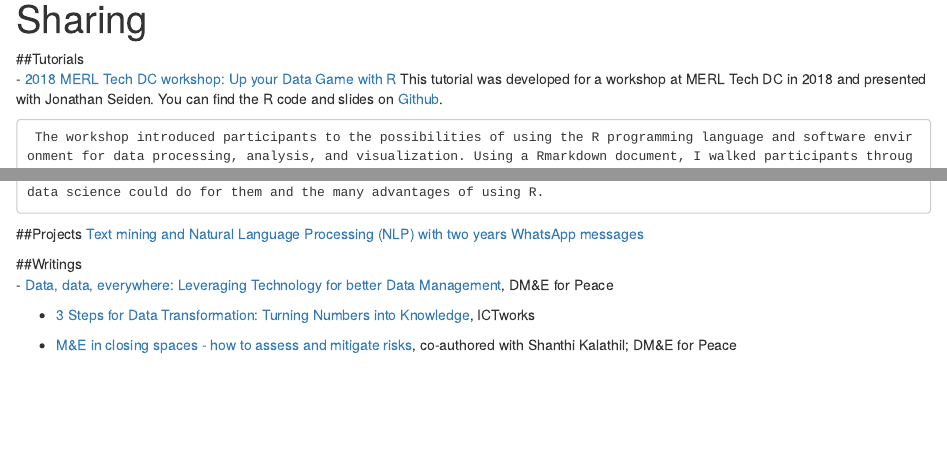
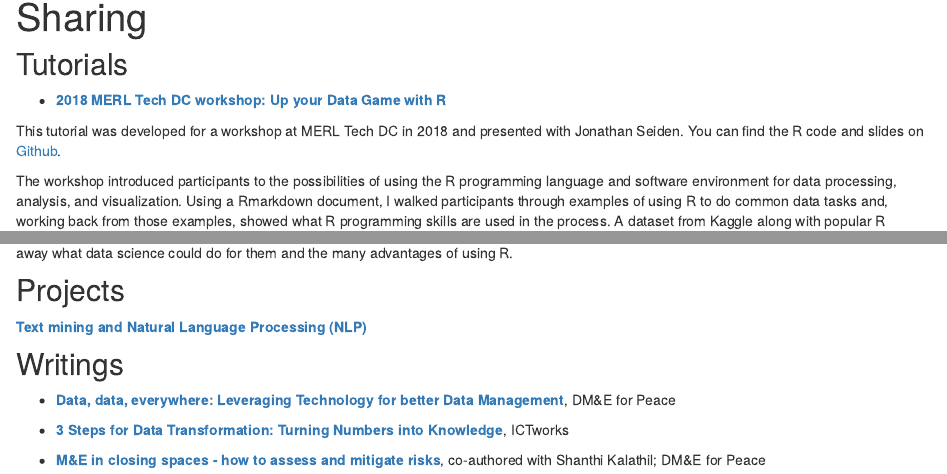
Before and after one commit to cguedenet/guedenet-website, an R Markdown document (sharing.Rmd): the page in a window 1100 px wide, from 90 px down, and a second part further down, joined at a grey line. Rendered offline with R 4.5, knitr and Pandoc, with nearby package versions.

Commit message:
formatting

```diff
--- a/sharing.Rmd
+++ b/sharing.Rmd
@@ -2,19 +2,21 @@
 title: "Sharing"
 ---
 
-##Tutorials
-- [2018 MERL Tech DC workshop: Up your Data Game with R](merl.tech.html)
-    This tutorial was developed for a workshop at MERL Tech DC in 2018 and presented with Jonathan Seiden. You can find the R code and slides on [Github](https://github.com/cguedenet/MERL-Tech-workshop.git).
+## Tutorials
+- [**2018 MERL Tech DC workshop: Up your Data Game with R**](merl.tech.html)
 
-     The workshop introduced participants to the possibilities of using the R programming language and software environment for data processing, analysis, and visualization. Using a Rmarkdown document, I walked participants through examples of using R to do common data tasks and, working back from those examples, showed what R programming skills are used in the process. A dataset from Kaggle along with popular R “packages” are used to perform common data tasks, including cleaning, exploring, and plotting data. The goal was to have participants see right away what data science could do for them and the many advantages of using R.
+This tutorial was developed for a workshop at MERL Tech DC in 2018 and presented with Jonathan Seiden. You can find the R code and slides on [Github](https://github.com/cguedenet/MERL-Tech-workshop.git).
 
+The workshop introduced participants to the possibilities of using the R programming language and software environment for data processing, analysis, and visualization. Using a Rmarkdown document, I walked participants through examples of using R to do common data tasks and, working back from those examples, showed what R programming skills are used in the process. A dataset from Kaggle along with popular R “packages” are used to perform common data tasks, including cleaning, exploring, and plotting data. The goal was to have participants see right away what data science could do for them and the many advantages of using R.
 
-##Projects
-[Text mining and Natural Language Processing (NLP) with two years WhatsApp messages](whatsApp/text.mining.final.html)
+## Projects
 
-##Writings
-- [Data, data, everywhere: Leveraging Technology for better Data Management](http://dmeforpeace.org/learn/data-data-everywhere-leveraging-technology-better-data-management), DM&E for Peace
+[**Text mining and Natural Language Processing (NLP)**](whatsApp/text.mining.final.html)
 
-- [3 Steps for Data Transformation: Turning Numbers into Knowledge](http://www.ictworks.org/2014/05/26/3-steps-for-data-transformation-turning-numbers-into-knowledge/), ICTworks
+## Writings
 
-- [M&E in closing spaces - how to assess and mitigate risks](https://www.dmeforpeace.org/resource/me-in-closing-spaces-how-to-assess-and-mitigate-risks/), co-authored with Shanthi Kalathil; DM&E for Peace
+- [**Data, data, everywhere: Leveraging Technology for better Data Management**](http://dmeforpeace.org/learn/data-data-everywhere-leveraging-technology-better-data-management), DM&E for Peace
+
+- [**3 Steps for Data Transformation: Turning Numbers into Knowledge**](http://www.ictworks.org/2014/05/26/3-steps-for-data-transformation-turning-numbers-into-knowledge/), ICTworks
+
+- [**M&E in closing spaces - how to assess and mitigate risks**](https://www.dmeforpeace.org/resource/me-in-closing-spaces-how-to-assess-and-mitigate-risks/), co-authored with Shanthi Kalathil; DM&E for Peace
```
